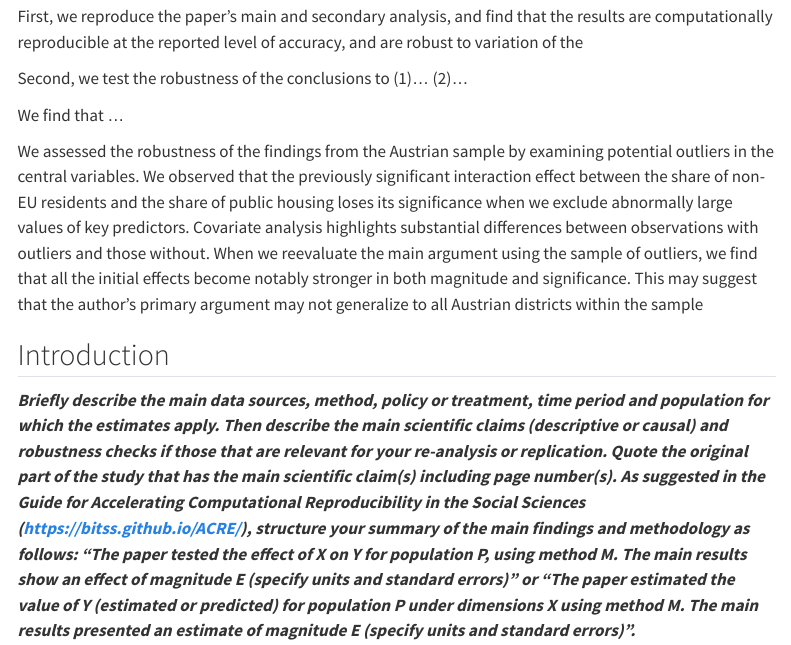
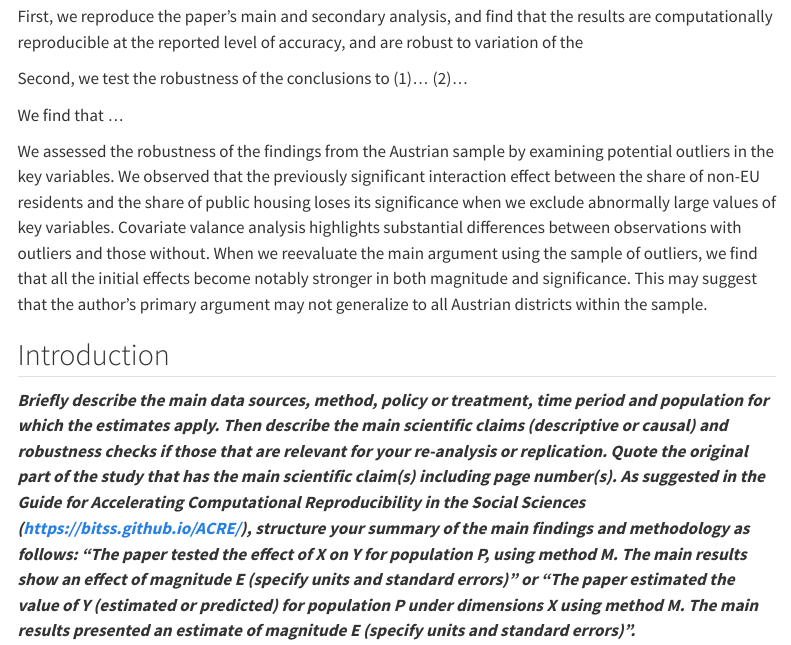
Before and after one commit to MIT-Informatics/replication-stockholm-2023, a Quarto document (replication-summary-report.qmd): the page in a window 1100 px wide, from 480 px down. Rendered offline with R 4.5, knitr and Pandoc in place of Quarto, with nearby package versions; some code elsewhere in the file could not run offline; menus at the side of the page are left out.

Commit message:
Update replication-summary-report.qmd

```diff
--- a/replication-summary-report.qmd
+++ b/replication-summary-report.qmd
@@ -27,7 +27,7 @@ Second, we test the robustness of the conclusions to (1)... (2)...
 
 We find that ...
 
-We assessed the robustness of the findings from the Austrian sample by examining potential outliers in the central variables. We observed that the previously significant interaction effect between the share of non-EU residents and the share of public housing loses its significance when we exclude abnormally large values of key predictors. Covariate analysis highlights substantial differences between observations with outliers and those without. When we reevaluate the main argument using the sample of outliers, we find that all the initial effects become notably stronger in both magnitude and significance. This may suggest that the author's primary argument may not generalize to all Austrian districts within the sample
+We assessed the robustness of the findings from the Austrian sample by examining potential outliers in the key variables. We observed that the previously significant interaction effect between the share of non-EU residents and the share of public housing loses its significance when we exclude abnormally large values of key variables. Covariate valance analysis highlights substantial differences between observations with outliers and those without. When we reevaluate the main argument using the sample of outliers, we find that all the initial effects become notably stronger in both magnitude and significance. This may suggest that the author's primary argument may not generalize to all Austrian districts within the sample.
 
 ## Introduction
 
```
